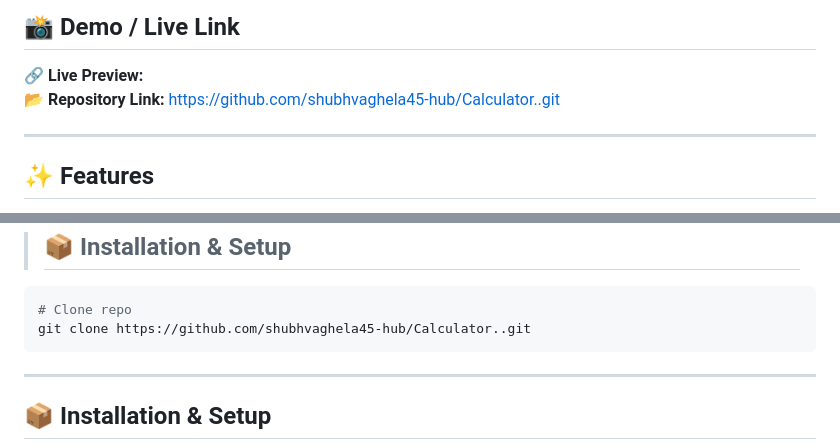
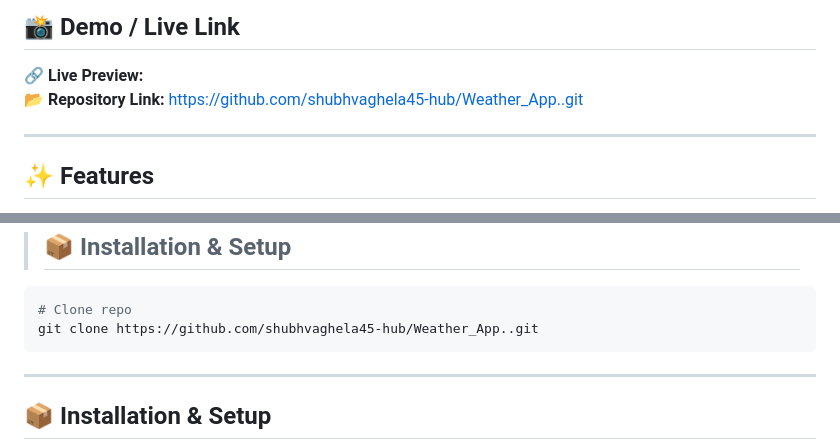
Before and after one commit to shubhvaghela45-hub/Weather_App., a Markdown page: README.md, 2 parts joined by grey strips. Rendered like a GitHub page.

````diff
--- a/README.md
+++ b/README.md
@@ -5,7 +5,7 @@ A simple and interactive weather application that allows users to search for wea
 
 ## 📸 Demo / Live Link
 🔗 **Live Preview:**
-📂 **Repository Link:** https://github.com/shubhvaghela45-hub/Calculator..git
+📂 **Repository Link:** https://github.com/shubhvaghela45-hub/Weather_App..git
 
 ---
 
@@ -36,7 +36,7 @@ A simple and interactive weather application that allows users to search for wea
 
 ```bash
 # Clone repo
-git clone https://github.com/shubhvaghela45-hub/Calculator..git
+git clone https://github.com/shubhvaghela45-hub/Weather_App..git
 ```
 
 ---
````
